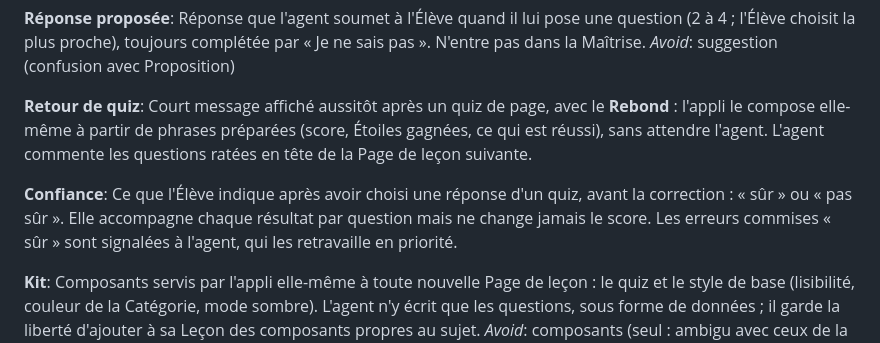
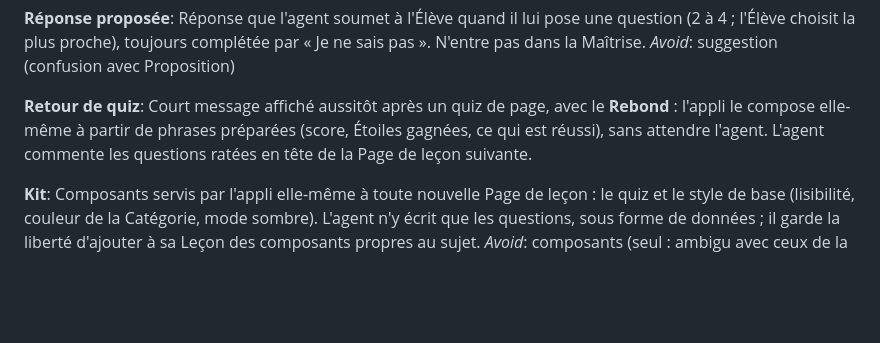
Before and after one commit to cognitiflift/cartable, a Markdown page: CONTEXT.md, the part around the change. Drawn GitHub-style; blank space fills up the shorter version.

Commit message:
CONTEXT : définition de la Confiance déjà présente sur la branche d'intégration
Co-Authored-By: Claude Opus 5.5 <noreply@anthropic.com>

```diff
--- a/CONTEXT.md
+++ b/CONTEXT.md
@@ -89,9 +89,6 @@ _Avoid_: suggestion (confusion avec Proposition)
 **Retour de quiz**:
 Court message affiché aussitôt après un quiz de page, avec le **Rebond** : l'appli le compose elle-même à partir de phrases préparées (score, Étoiles gagnées, ce qui est réussi), sans attendre l'agent. L'agent commente les questions ratées en tête de la Page de leçon suivante.
 
-**Confiance**:
-Ce que l'Élève indique après avoir choisi une réponse d'un quiz, avant la correction : « sûr » ou « pas sûr ». Elle accompagne chaque résultat par question mais ne change jamais le score. Les erreurs commises « sûr » sont signalées à l'agent, qui les retravaille en priorité.
-
 **Kit**:
 Composants servis par l'appli elle-même à toute nouvelle Page de leçon : le quiz et le style de base (lisibilité, couleur de la Catégorie, mode sombre). L'agent n'y écrit que les questions, sous forme de données ; il garde la liberté d'ajouter à sa Leçon des composants propres au sujet.
 _Avoid_: composants (seul : ambigu avec ceux de la Leçon), bibliothèque
```
